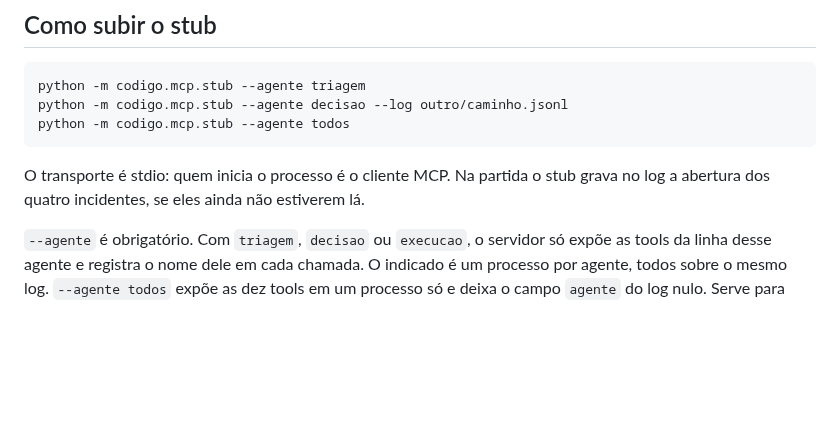
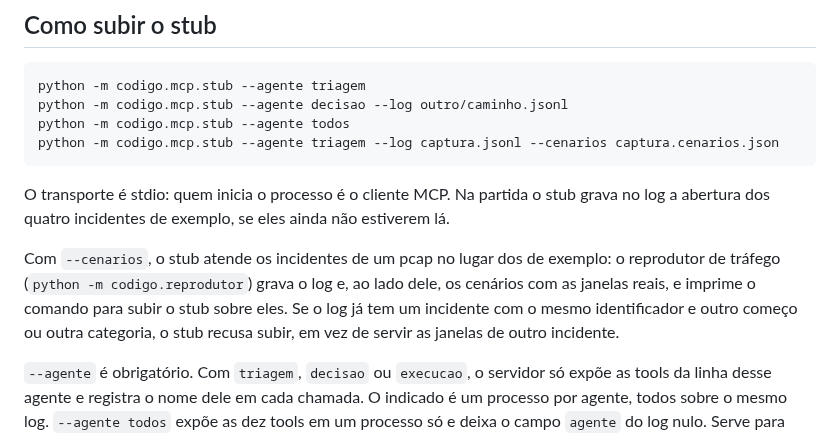
Before and after one commit to stermiix/SentryIoT, a Markdown page: codigo/mcp/README.md, the part around the change. GitHub-like rendering; blank space fills up the shorter version.

Commit message:
Documenta o servidor com os cenários do pcap e a política revisada

```diff
--- a/codigo/mcp/README.md
+++ b/codigo/mcp/README.md
@@ -30,9 +30,16 @@ Todos os comandos são dados a partir da raiz do repositório, com o ambiente do
     python -m codigo.mcp.stub --agente triagem
     python -m codigo.mcp.stub --agente decisao --log outro/caminho.jsonl
     python -m codigo.mcp.stub --agente todos
+    python -m codigo.mcp.stub --agente triagem --log captura.jsonl --cenarios captura.cenarios.json
 
 O transporte é stdio: quem inicia o processo é o cliente MCP. Na partida o stub grava no log a
-abertura dos quatro incidentes, se eles ainda não estiverem lá.
+abertura dos quatro incidentes de exemplo, se eles ainda não estiverem lá.
+
+Com `--cenarios`, o stub atende os incidentes de um pcap no lugar dos de exemplo: o reprodutor de
+tráfego (`python -m codigo.reprodutor`) grava o log e, ao lado dele, os cenários com as janelas
+reais, e imprime o comando para subir o stub sobre eles. Se o log já tem um incidente com o mesmo
+identificador e outro começo ou outra categoria, o stub recusa subir, em vez de servir as janelas
+de outro incidente.
 
 `--agente` é obrigatório. Com `triagem`, `decisao` ou `execucao`, o servidor só expõe as tools
 da linha desse agente e registra o nome dele em cada chamada. O indicado é um processo por
```
Also changed, not shown: ROADMAP.md (+1 -1 lines), frontend/README.md (+1 -1 lines).
